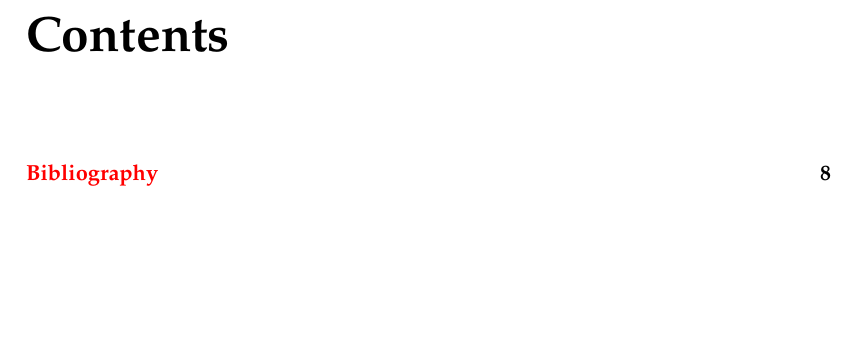
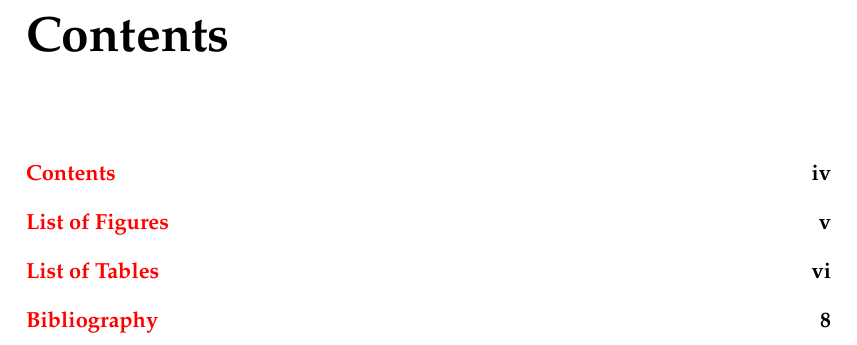
Before and after one commit to alvarosaurus/master_dissertation, a LaTeX thesis (docs/master.tex, which reads docs/preamble.tex): part of page 4 of 15, cut so that both start at the same text, the shorter picture padded with empty space. Compiled offline with pdfLaTeX.

Commit message:
Added toc, list of tables and figures to toc

```diff
--- a/docs/preamble.tex
+++ b/docs/preamble.tex
@@ -29,8 +29,8 @@ english, % ngerman for German
 singlespacing, % Single line spacing, alternatives: onehalfspacing or doublespacing
 %draft, % Uncomment to enable draft mode (no pictures, no links, overfull hboxes indicated)
 %nolistspacing, % If the document is onehalfspacing or doublespacing, uncomment this to set spacing in lists to single
-%liststotoc, % Uncomment to add the list of figures/tables/etc to the table of contents
-%toctotoc, % Uncomment to add the main table of contents to the table of contents
+liststotoc, % Uncomment to add the list of figures/tables/etc to the table of contents
+toctotoc, % Uncomment to add the main table of contents to the table of contents
 %parskip, % Uncomment to add space between paragraphs
 %nohyperref, % Uncomment to not load the hyperref package
 headsepline, % Uncomment to get a line under the header
```
Also changed, not shown: docs/master.pdf.
